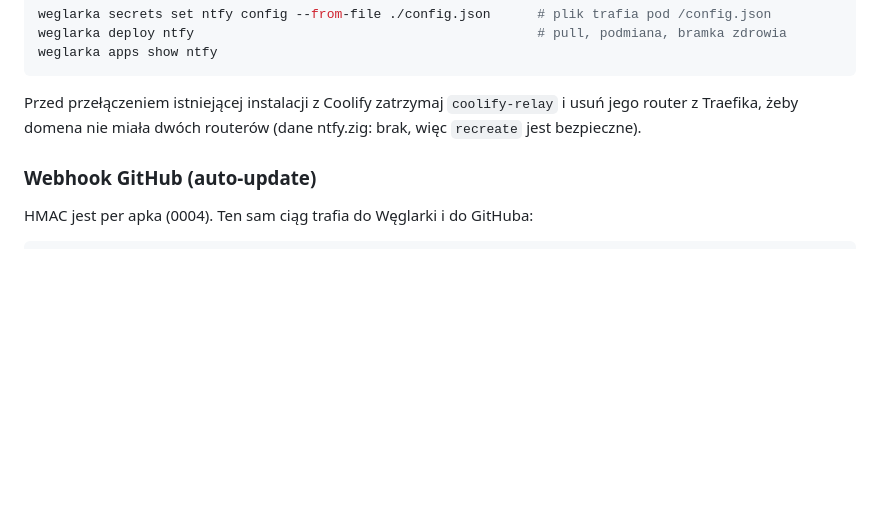
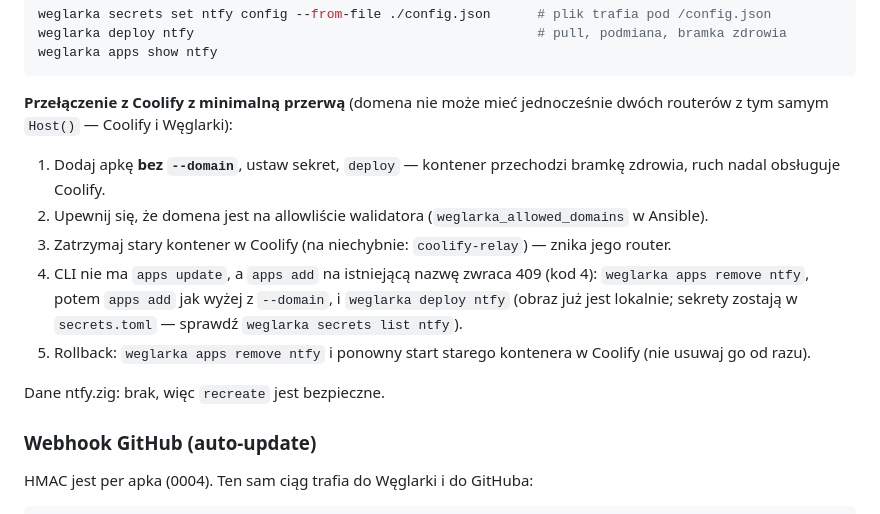
Before and after one commit to jpalczewski/weglarka, a Markdown page: docs/install.md, the part around one of its changes. Rendered like a GitHub page; blank space fills up the shorter version.

````diff
--- a/docs/install.md
+++ b/docs/install.md
@@ -141,8 +170,19 @@ weglarka deploy ntfy                                            # pull, podmiana
 weglarka apps show ntfy
 ```
 
-Przed przełączeniem istniejącej instalacji z Coolify zatrzymaj `coolify-relay` i usuń jego router z Traefika,
-żeby domena nie miała dwóch routerów (dane ntfy.zig: brak, więc `recreate` jest bezpieczne).
+**Przełączenie z Coolify z minimalną przerwą** (domena nie może mieć jednocześnie dwóch routerów z tym samym
+`Host()` — Coolify i Węglarki):
+
+1. Dodaj apkę **bez `--domain`**, ustaw sekret, `deploy` — kontener przechodzi bramkę zdrowia, ruch nadal
+   obsługuje Coolify.
+2. Upewnij się, że domena jest na allowliście walidatora (`weglarka_allowed_domains` w Ansible).
+3. Zatrzymaj stary kontener w Coolify (na niechybnie: `coolify-relay`) — znika jego router.
+4. CLI nie ma `apps update`, a `apps add` na istniejącą nazwę zwraca 409 (kod 4): `weglarka apps remove ntfy`,
+   potem `apps add` jak wyżej z `--domain`, i `weglarka deploy ntfy` (obraz już jest lokalnie; sekrety zostają
+   w `secrets.toml` — sprawdź `weglarka secrets list ntfy`).
+5. Rollback: `weglarka apps remove ntfy` i ponowny start starego kontenera w Coolify (nie usuwaj go od razu).
+
+Dane ntfy.zig: brak, więc `recreate` jest bezpieczne.
 
 ### Webhook GitHub (auto-update)
 
````
Also changed, not shown: other parts of docs/install.md (+36 -7 lines).
